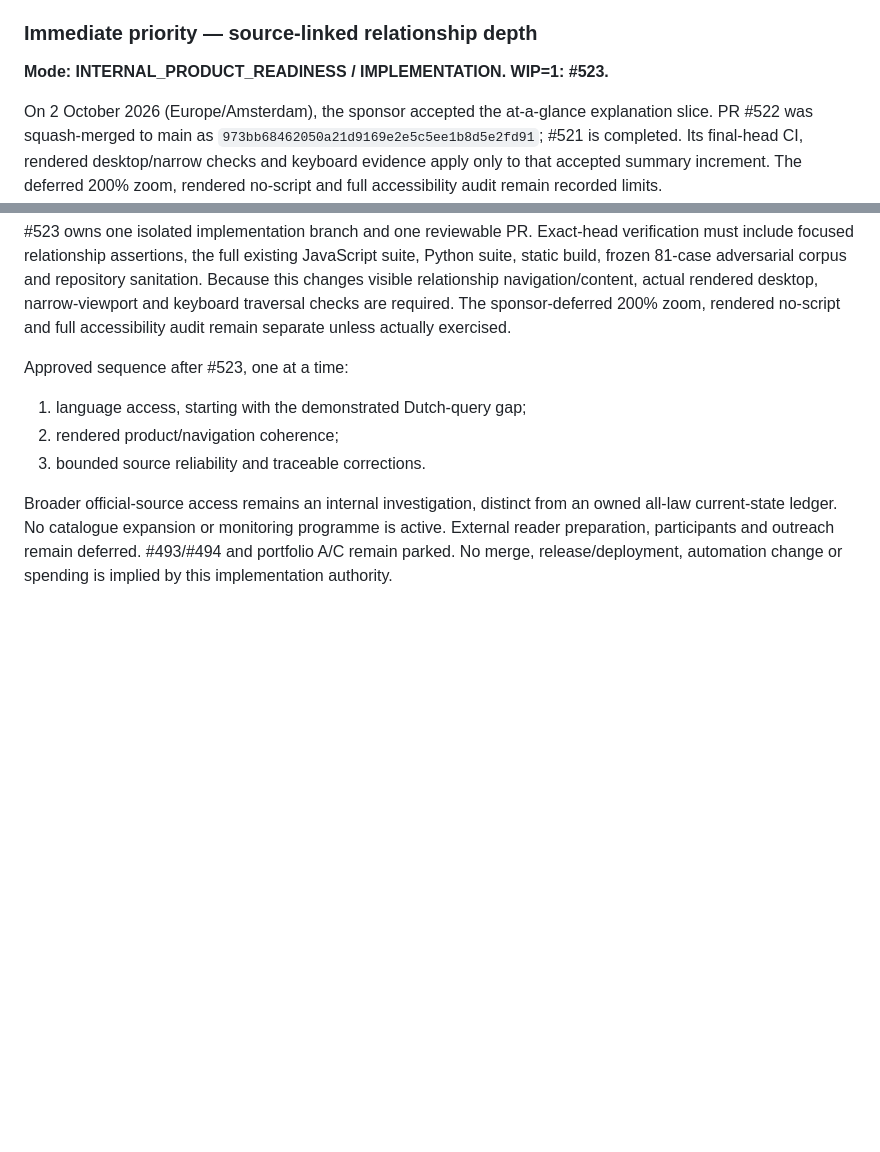
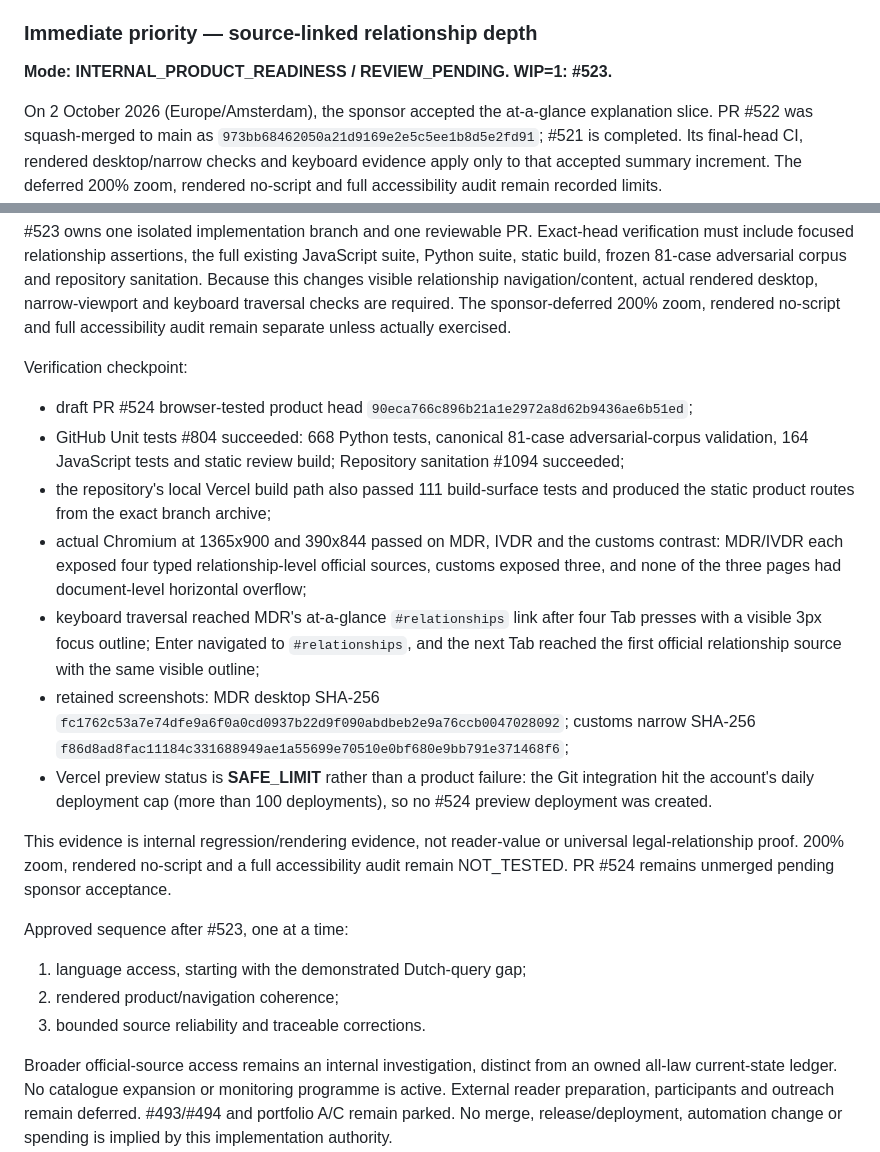
Before and after one commit to kaastumor/morrow-needle, a Markdown page: BACKLOG.md, 2 parts joined by grey strips. GitHub-like rendering; blank space fills up the shorter version.

Commit message:
Record source-linked relationship verification

```diff
--- a/BACKLOG.md
+++ b/BACKLOG.md
@@ -191,7 +191,7 @@ Do not reopen automatic similarity, comprehensive track records, member/party jo
 
 ### Immediate priority — source-linked relationship depth
 
-**Mode: INTERNAL_PRODUCT_READINESS / IMPLEMENTATION. WIP=1: #523.**
+**Mode: INTERNAL_PRODUCT_READINESS / REVIEW_PENDING. WIP=1: #523.**
 
 On 2 October 2026 (Europe/Amsterdam), the sponsor accepted the at-a-glance explanation
 slice. PR #522 was squash-merged to main as
@@ -214,6 +214,32 @@ sanitation. Because this changes visible relationship navigation/content, actual
 desktop, narrow-viewport and keyboard traversal checks are required. The sponsor-deferred
 200% zoom, rendered no-script and full accessibility audit remain separate unless actually
 exercised.
+
+Verification checkpoint:
+- draft PR #524 browser-tested product head
+  `90eca766c896b21a1e2972a8d62b9436ae6b51ed`;
+- GitHub Unit tests #804 succeeded: 668 Python tests, canonical 81-case adversarial-corpus
+  validation, 164 JavaScript tests and static review build; Repository sanitation #1094
+  succeeded;
+- the repository's local Vercel build path also passed 111 build-surface tests and produced
+  the static product routes from the exact branch archive;
+- actual Chromium at 1365x900 and 390x844 passed on MDR, IVDR and the customs contrast:
+  MDR/IVDR each exposed four typed relationship-level official sources, customs exposed
+  three, and none of the three pages had document-level horizontal overflow;
+- keyboard traversal reached MDR's at-a-glance `#relationships` link after four Tab
+  presses with a visible 3px focus outline; Enter navigated to `#relationships`, and the
+  next Tab reached the first official relationship source with the same visible outline;
+- retained screenshots: MDR desktop SHA-256
+  `fc1762c53a7e74dfe9a6f0a0cd0937b22d9f090abdbeb2e9a76ccb0047028092`;
+  customs narrow SHA-256
+  `f86d8ad8fac11184c331688949ae1a55699e70510e0bf680e9bb791e371468f6`;
+- Vercel preview status is **SAFE_LIMIT** rather than a product failure: the Git integration
+  hit the account's daily deployment cap (more than 100 deployments), so no #524 preview
+  deployment was created.
+
+This evidence is internal regression/rendering evidence, not reader-value or universal
+legal-relationship proof. 200% zoom, rendered no-script and a full accessibility audit
+remain NOT_TESTED. PR #524 remains unmerged pending sponsor acceptance.
 
 Approved sequence after #523, one at a time:
 1. language access, starting with the demonstrated Dutch-query gap;
```
